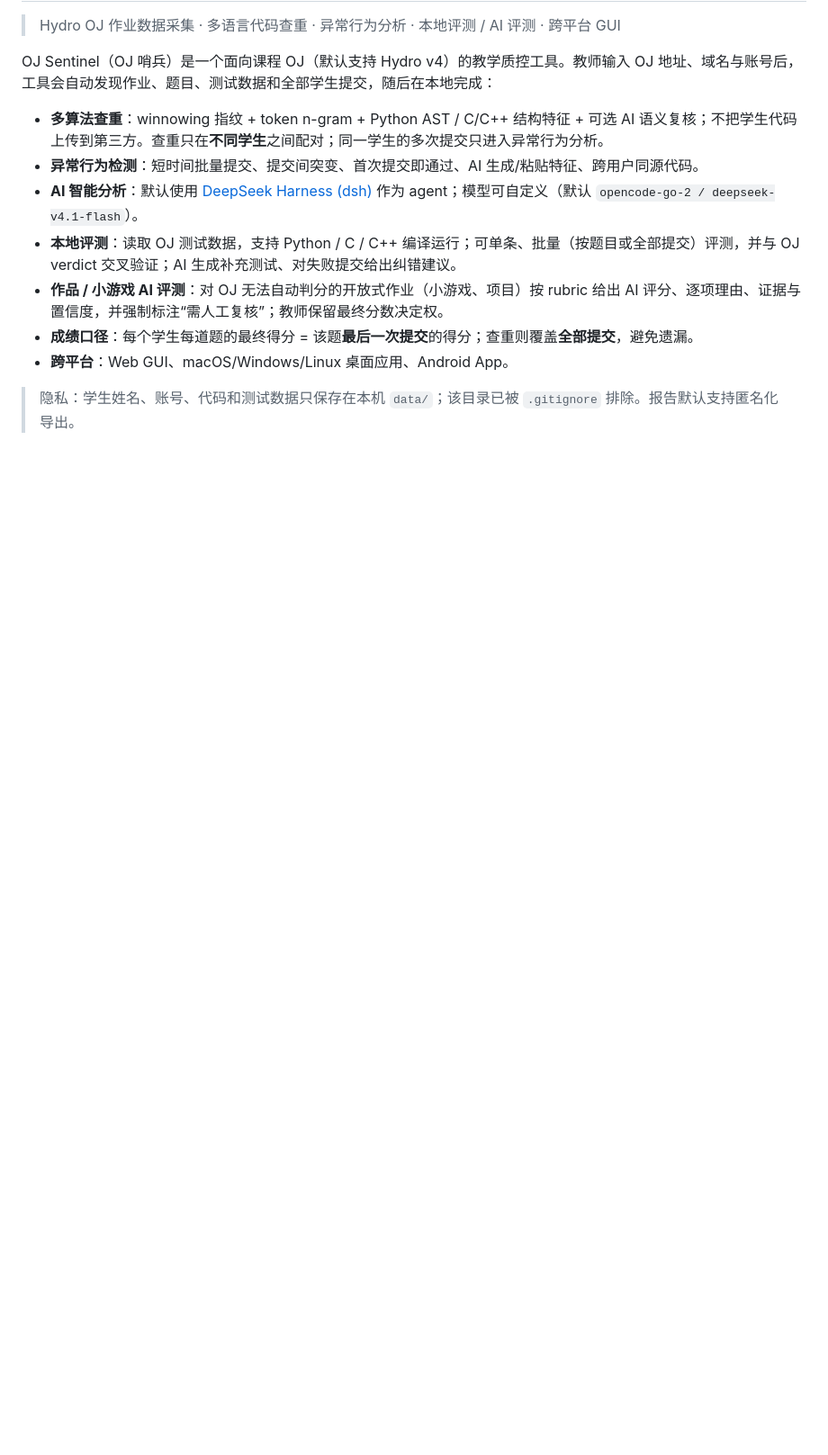
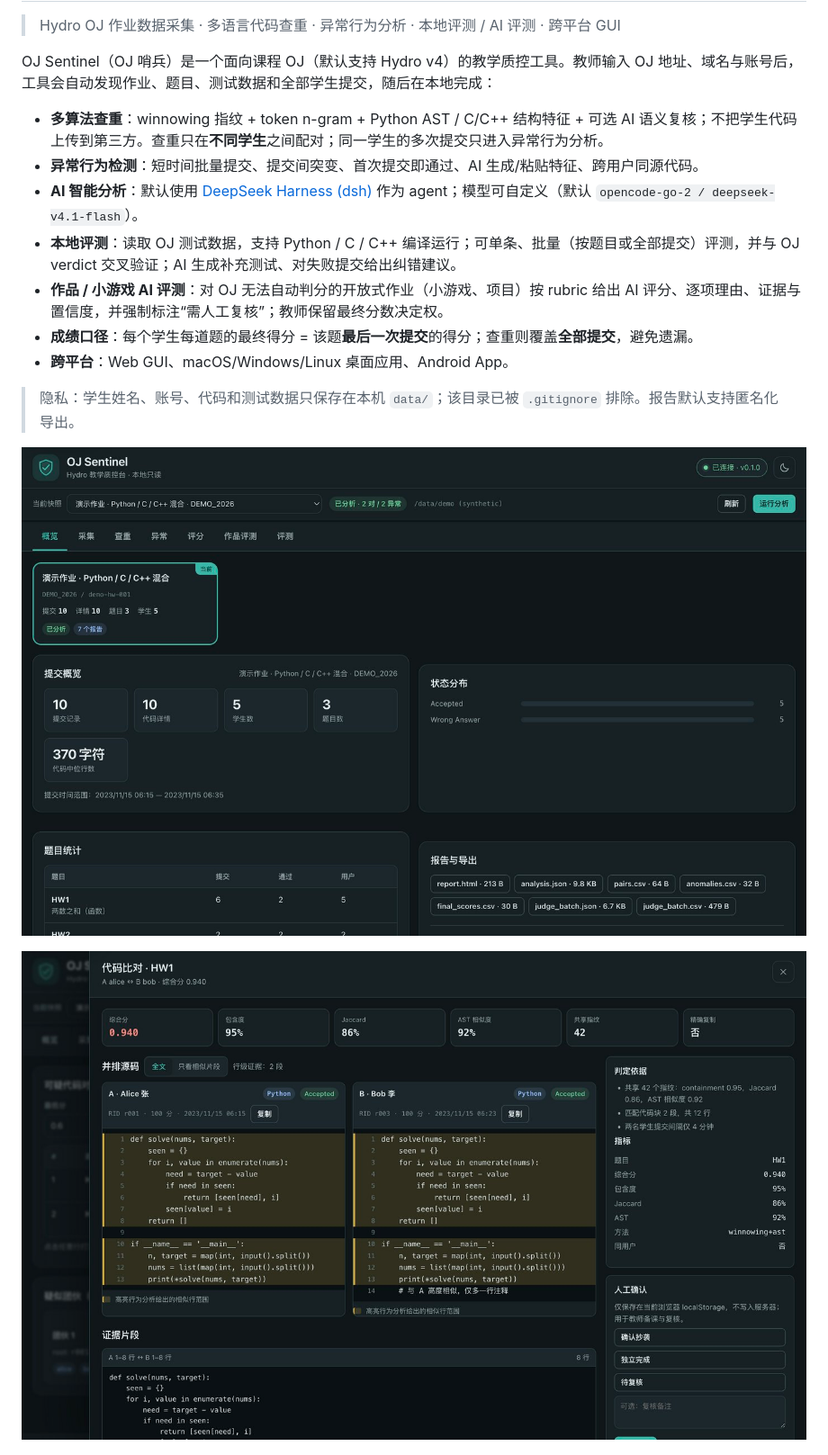
Before and after one commit to tzhazuma/oj-sentinel, a Markdown page: README.md, the part around the change. Shown at 90% size. Rendered like a GitHub page; pictures changed too: docs/screenshots/gui-overview.jpg (added), docs/screenshots/gui-pair-drawer.jpg (added); blank space fills up the shorter version.

Commit message:
Docs: GUI screenshots with synthetic demo data

```diff
--- a/README.md
+++ b/README.md
@@ -13,6 +13,10 @@ OJ Sentinel（OJ 哨兵）是一个面向课程 OJ（默认支持 Hydro v4）的
 - **跨平台**：Web GUI、macOS/Windows/Linux 桌面应用、Android App。
 
 > 隐私：学生姓名、账号、代码和测试数据只保存在本机 `data/`；该目录已被 `.gitignore` 排除。报告默认支持匿名化导出。
+
+![Web GUI 概览（合成演示数据）](docs/screenshots/gui-overview.jpg)
+
+![可疑对详情：完整源码 + 相似行高亮 + 理由 + 人工确认（合成演示数据）](docs/screenshots/gui-pair-drawer.jpg)
 
 ![脱敏报告截图](docs/screenshots/report-redacted.jpg)
 
```
